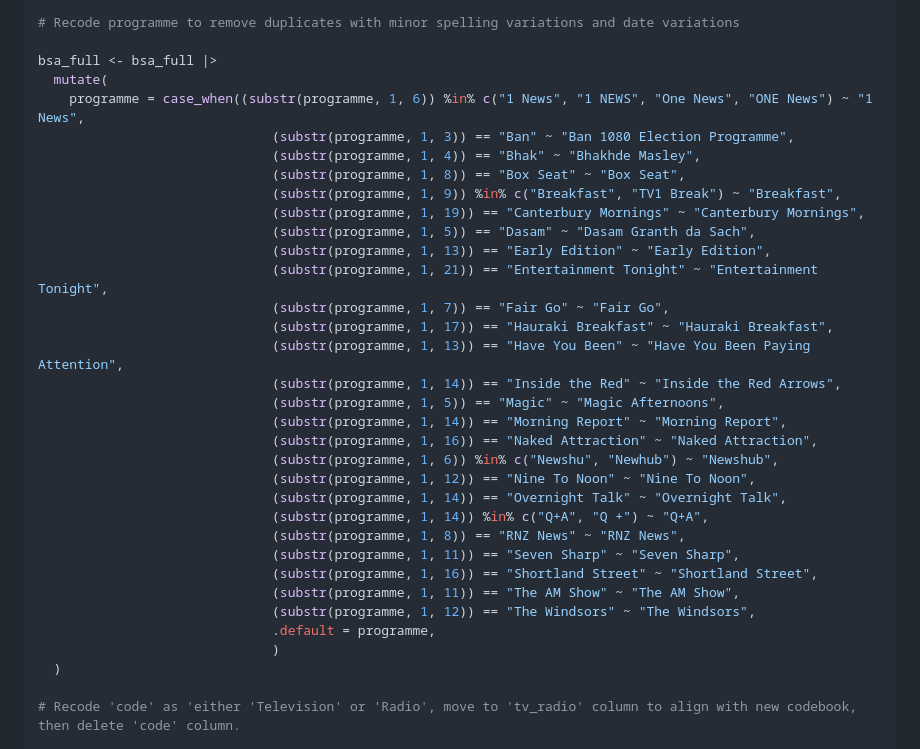
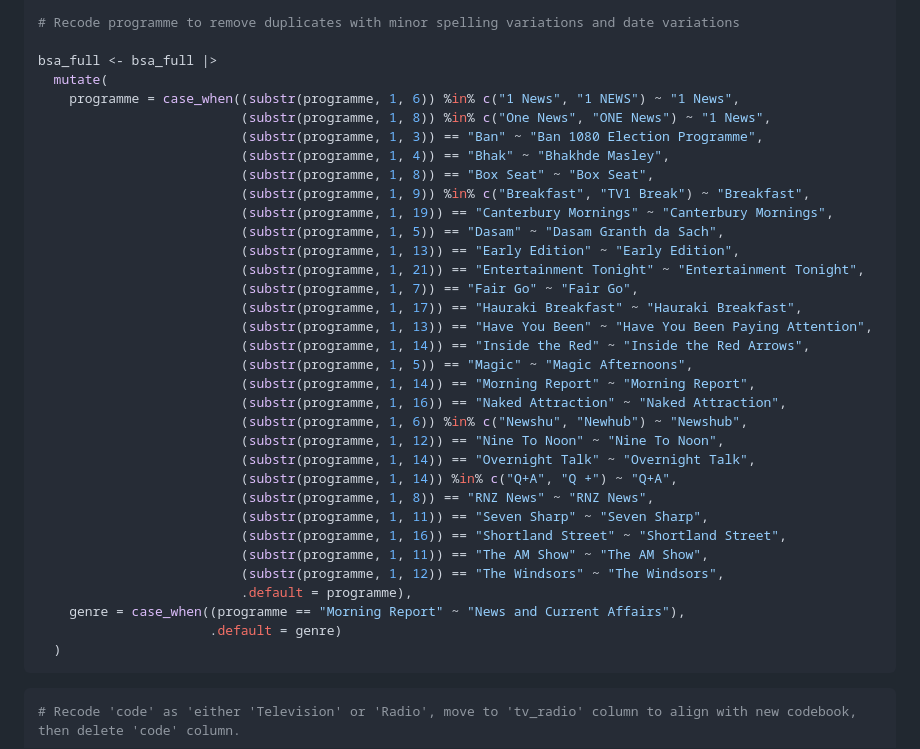
Before and after one commit to tesaunders/bsa, a Markdown page: bsa.md, the part around the change printed below. GitHub-like rendering.

````diff
--- a/bsa.md
+++ b/bsa.md
@@ -84,35 +84,39 @@ bsa_full$complaint <- recode(bsa_full$complaint,
 
 bsa_full <- bsa_full |>
   mutate(
-    programme = case_when((substr(programme, 1, 6)) %in% c("1 News", "1 NEWS", "One News", "ONE News") ~ "1 News",
-                              (substr(programme, 1, 3)) == "Ban" ~ "Ban 1080 Election Programme",
-                              (substr(programme, 1, 4)) == "Bhak" ~ "Bhakhde Masley",
-                              (substr(programme, 1, 8)) == "Box Seat" ~ "Box Seat",
-                              (substr(programme, 1, 9)) %in% c("Breakfast", "TV1 Break") ~ "Breakfast",
-                              (substr(programme, 1, 19)) == "Canterbury Mornings" ~ "Canterbury Mornings",
-                              (substr(programme, 1, 5)) == "Dasam" ~ "Dasam Granth da Sach",
-                              (substr(programme, 1, 13)) == "Early Edition" ~ "Early Edition",
-                              (substr(programme, 1, 21)) == "Entertainment Tonight" ~ "Entertainment Tonight",
-                              (substr(programme, 1, 7)) == "Fair Go" ~ "Fair Go",
-                              (substr(programme, 1, 17)) == "Hauraki Breakfast" ~ "Hauraki Breakfast",
-                              (substr(programme, 1, 13)) == "Have You Been" ~ "Have You Been Paying Attention",
-                              (substr(programme, 1, 14)) == "Inside the Red" ~ "Inside the Red Arrows",
-                              (substr(programme, 1, 5)) == "Magic" ~ "Magic Afternoons",
-                              (substr(programme, 1, 14)) == "Morning Report" ~ "Morning Report",
-                              (substr(programme, 1, 16)) == "Naked Attraction" ~ "Naked Attraction",
-                              (substr(programme, 1, 6)) %in% c("Newshu", "Newhub") ~ "Newshub",
-                              (substr(programme, 1, 12)) == "Nine To Noon" ~ "Nine To Noon",
-                              (substr(programme, 1, 14)) == "Overnight Talk" ~ "Overnight Talk",
-                              (substr(programme, 1, 14)) %in% c("Q+A", "Q +") ~ "Q+A",
-                              (substr(programme, 1, 8)) == "RNZ News" ~ "RNZ News",
-                              (substr(programme, 1, 11)) == "Seven Sharp" ~ "Seven Sharp",
-                              (substr(programme, 1, 16)) == "Shortland Street" ~ "Shortland Street",
-                              (substr(programme, 1, 11)) == "The AM Show" ~ "The AM Show",
-                              (substr(programme, 1, 12)) == "The Windsors" ~ "The Windsors",
-                              .default = programme,
-                              )
+    programme = case_when((substr(programme, 1, 6)) %in% c("1 News", "1 NEWS") ~ "1 News",
+                          (substr(programme, 1, 8)) %in% c("One News", "ONE News") ~ "1 News",
+                          (substr(programme, 1, 3)) == "Ban" ~ "Ban 1080 Election Programme",
+                          (substr(programme, 1, 4)) == "Bhak" ~ "Bhakhde Masley",
+                          (substr(programme, 1, 8)) == "Box Seat" ~ "Box Seat",
+                          (substr(programme, 1, 9)) %in% c("Breakfast", "TV1 Break") ~ "Breakfast",
+                          (substr(programme, 1, 19)) == "Canterbury Mornings" ~ "Canterbury Mornings",
+                          (substr(programme, 1, 5)) == "Dasam" ~ "Dasam Granth da Sach",
+                          (substr(programme, 1, 13)) == "Early Edition" ~ "Early Edition",
+                          (substr(programme, 1, 21)) == "Entertainment Tonight" ~ "Entertainment Tonight",
+                          (substr(programme, 1, 7)) == "Fair Go" ~ "Fair Go",
+                          (substr(programme, 1, 17)) == "Hauraki Breakfast" ~ "Hauraki Breakfast",
+                          (substr(programme, 1, 13)) == "Have You Been" ~ "Have You Been Paying Attention",
+                          (substr(programme, 1, 14)) == "Inside the Red" ~ "Inside the Red Arrows",
+                          (substr(programme, 1, 5)) == "Magic" ~ "Magic Afternoons",
+                          (substr(programme, 1, 14)) == "Morning Report" ~ "Morning Report",
+                          (substr(programme, 1, 16)) == "Naked Attraction" ~ "Naked Attraction",
+                          (substr(programme, 1, 6)) %in% c("Newshu", "Newhub") ~ "Newshub",
+                          (substr(programme, 1, 12)) == "Nine To Noon" ~ "Nine To Noon",
+                          (substr(programme, 1, 14)) == "Overnight Talk" ~ "Overnight Talk",
+                          (substr(programme, 1, 14)) %in% c("Q+A", "Q +") ~ "Q+A",
+                          (substr(programme, 1, 8)) == "RNZ News" ~ "RNZ News",
+                          (substr(programme, 1, 11)) == "Seven Sharp" ~ "Seven Sharp",
+                          (substr(programme, 1, 16)) == "Shortland Street" ~ "Shortland Street",
+                          (substr(programme, 1, 11)) == "The AM Show" ~ "The AM Show",
+                          (substr(programme, 1, 12)) == "The Windsors" ~ "The Windsors",
+                          .default = programme),
+    genre = case_when((programme == "Morning Report" ~ "News and Current Affairs"),
+                      .default = genre)
   )
+```
 
+``` r
 # Recode 'code' as 'either 'Television' or 'Radio', move to 'tv_radio' column to align with new codebook, then delete 'code' column.
 
 bsa_full$code <- recode(bsa_full$code,
````
Also changed, not shown: other parts of bsa.md (+79 -2 lines), figs/top-programmes-1.png (added), figs/unnamed-chunk-17-1.png (added), figs/upheld-by-standard-1.png, figs/upheld-by-standard-2.png (added), 1 other file.
